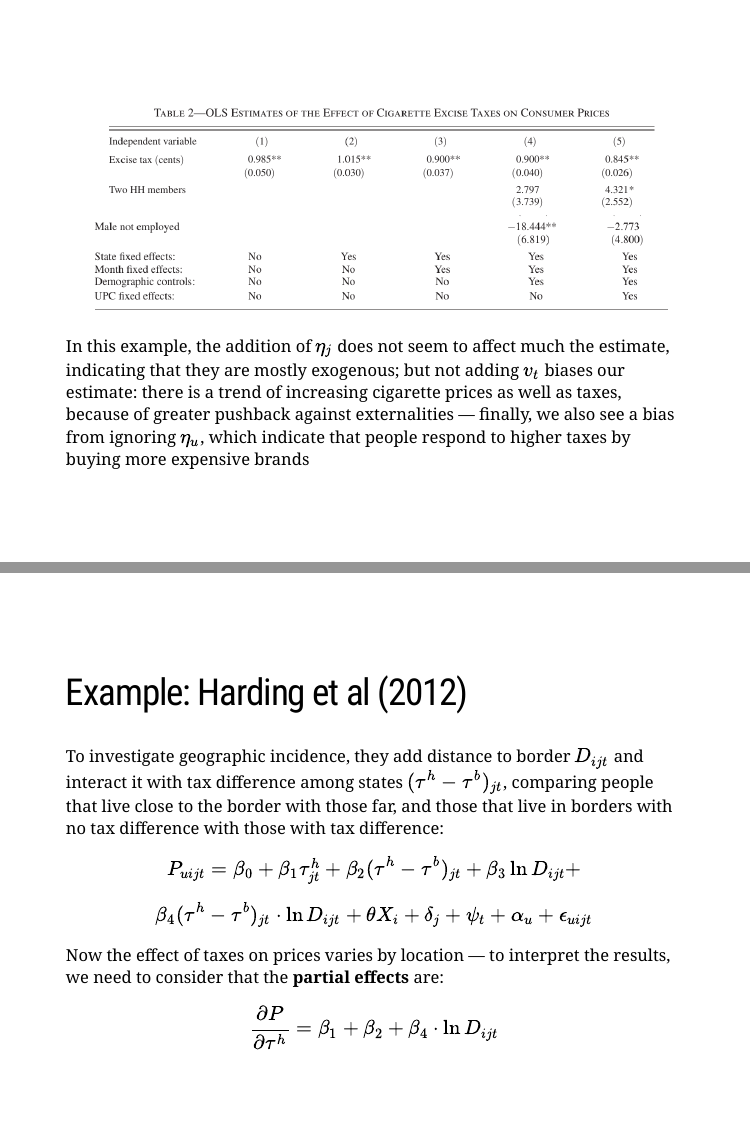
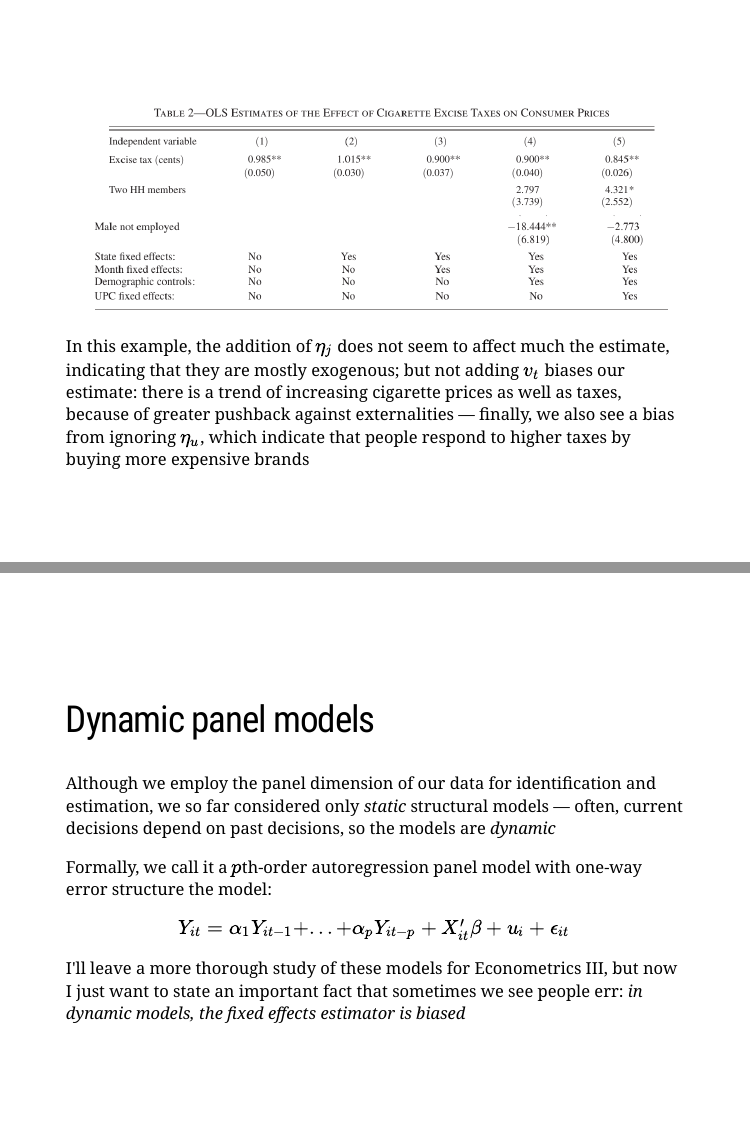
Before and after one commit to pforquesato/eae6029, an R Markdown document (eae6029-week-3.Rmd): pages 33 and 34 of 67 before the commit and pages 33 and 34 of 66 after it, joined at a grey line. The pictures show the slides in the output file eae6029-week-3.html that the author committed with the source; the slides are laid out offline by our stand-in for remark.js, each with all of its steps uncovered, in fonts that may differ from those the slides ask for, and without slide numbers, shadows or browser add-ons.

Commit message:
Small change slides 3

```diff
--- a/eae6029-week-3.Rmd
+++ b/eae6029-week-3.Rmd
@@ -337,20 +337,6 @@ knitr::include_graphics("figs/aula-2-grafico-3-2.png")
 In this example, the addition of $\eta_j$ does not seem to affect much the estimate, indicating that they are mostly exogenous; but not adding $v_t$ biases our estimate: there is a trend of increasing cigarette prices as well as taxes, because of greater pushback against externalities &mdash; finally, we also see a bias from ignoring $\eta_u$, which indicate that people respond to higher taxes by buying more expensive brands
 
 
----
-class: middle
-## Example: Harding et al (2012)
-
-To investigate geographic incidence, they add distance to border $D_{ijt}$ and interact it with tax difference among states $(\tau^h - \tau^b )_{jt}$, comparing people that live close to the border with those far, and those that live in borders with no tax difference with those with tax difference:
-
-$$P_{uijt} = \beta_0 + \beta_1 \tau_{jt}^h + \beta_2 (\tau^h - \tau^b )_{jt} + \beta_3 \ln D_{ijt} +$$
-
-$$\beta_4 (\tau^h - \tau^b )_{jt} \cdot \ln D_{ijt} + \theta X_i + \delta_j + \psi_t + \alpha_u + \epsilon_{uijt}$$
-
-Now the effect of taxes on prices varies by location &mdash; to interpret the results, we need to consider that the **partial effects** are:
-
-$$\frac{\partial P}{\partial \tau^{h}} = \beta_1 + \beta_2 + \beta_4 \cdot \ln D_{ijt}$$
-
 
 ---
 class: middle
```
Also changed, not shown: eae6029-lista-2.Rmd (+1 -1 lines), eae6029-lista-2.html, eae6029-week-3.html.
